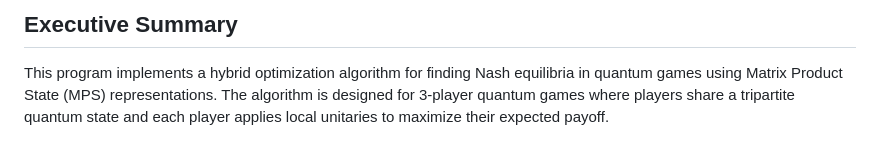
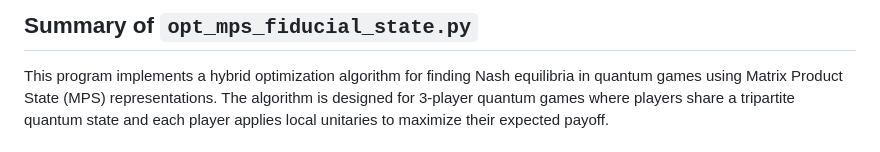
Before and after one commit to lccqqqqq/nash, a Markdown page: README.md, the part around the change. Rendered like a GitHub page.

Commit message:
Change section title in README.md
Updated the section title from 'Executive Summary' to 'Summary of `opt_mps_fiducial_state.py`'.

```diff
--- a/README.md
+++ b/README.md
@@ -1,5 +1,5 @@
 
-## Executive Summary
+## Summary of `opt_mps_fiducial_state.py`
 
 This program implements a hybrid optimization algorithm for finding Nash equilibria in quantum games using Matrix Product State (MPS) representations. The algorithm is designed for 3-player quantum games where players share a tripartite quantum state and each player applies local unitaries to maximize their expected payoff.
 
```
